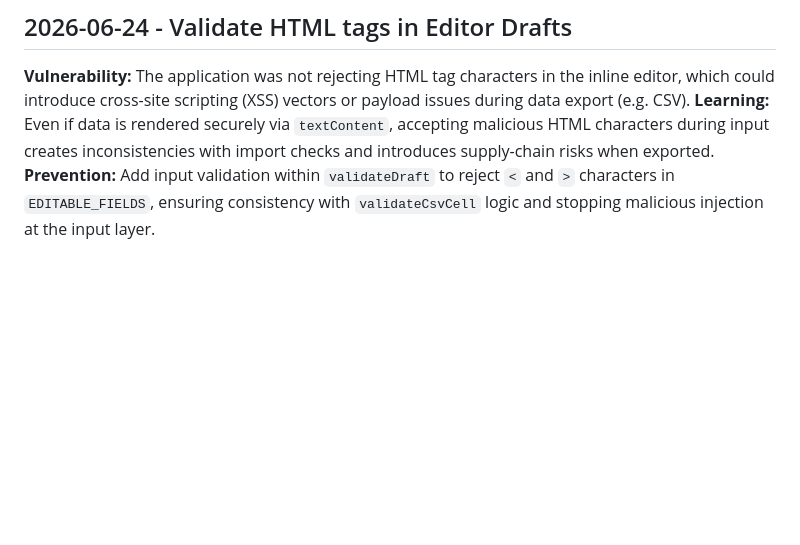
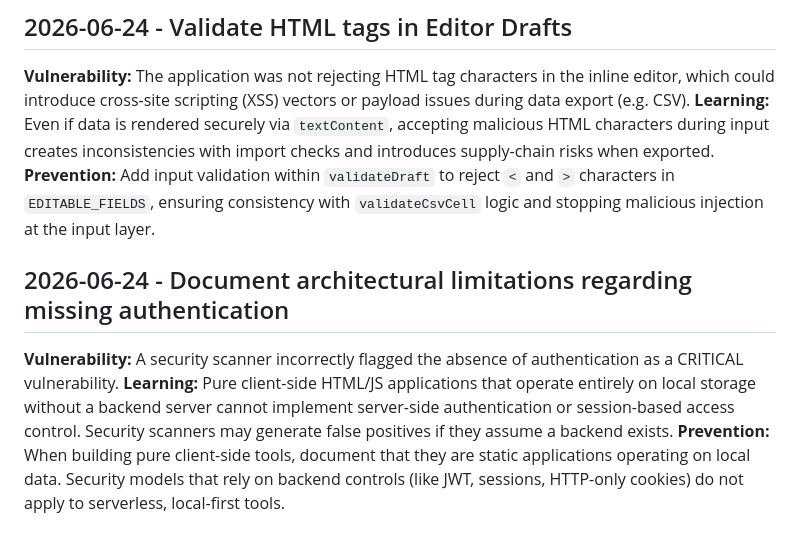
Before and after one commit to Seongho-Bae/scopeweave, a Markdown page: .jules/sentinel.md, the part around the change. Drawn GitHub-style; blank space fills up the shorter version.

Commit message:
docs(security): 구조적 한계(인증 부재)에 대한 저널 추가
보안 스캐너(Strix)가 클라이언트 사이드 HTML/JS 애플리케이션의 인증 메커니즘 부재를 CRITICAL 취약점으로 잘못 플래깅하는 문제에 대응하여 .jules/sentinel.md에 구조적 한계와 오탐에 대한 배움을 문서화했습니다. 백엔드가 없는 순수 프런트엔드 애플리케이션에서는 서버 기반 인증을 구현할 수 없으므로, 이러한 오탐을 방지하거나 팀에 맥락을 제공하기 위한 목적으로 작성되었습니다.

```diff
--- a/.jules/sentinel.md
+++ b/.jules/sentinel.md
@@ -45,3 +45,8 @@
 **Vulnerability:** The application was not rejecting HTML tag characters in the inline editor, which could introduce cross-site scripting (XSS) vectors or payload issues during data export (e.g. CSV).
 **Learning:** Even if data is rendered securely via `textContent`, accepting malicious HTML characters during input creates inconsistencies with import checks and introduces supply-chain risks when exported.
 **Prevention:** Add input validation within `validateDraft` to reject `<` and `>` characters in `EDITABLE_FIELDS`, ensuring consistency with `validateCsvCell` logic and stopping malicious injection at the input layer.
+
+## 2026-06-24 - Document architectural limitations regarding missing authentication
+**Vulnerability:** A security scanner incorrectly flagged the absence of authentication as a CRITICAL vulnerability.
+**Learning:** Pure client-side HTML/JS applications that operate entirely on local storage without a backend server cannot implement server-side authentication or session-based access control. Security scanners may generate false positives if they assume a backend exists.
+**Prevention:** When building pure client-side tools, document that they are static applications operating on local data. Security models that rely on backend controls (like JWT, sessions, HTTP-only cookies) do not apply to serverless, local-first tools.
```
